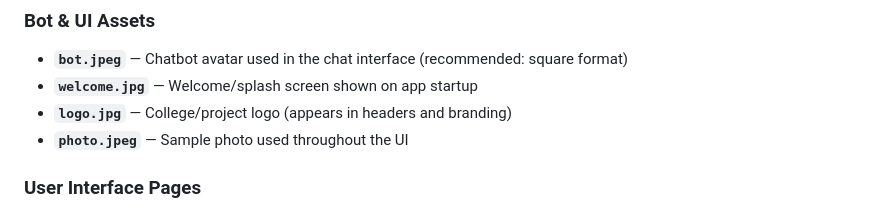
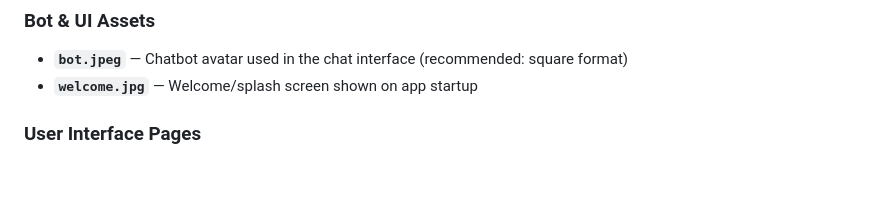
Before and after one commit to Nidafazli-Nalband/College_Enquiry_Chatbot, a Markdown page: README.md, the part around the change. GitHub-like rendering; blank space fills up the shorter version.

```diff
--- a/README.md
+++ b/README.md
@@ -59,8 +59,8 @@ The repository includes the following images inside `assets/`. All images are vi
 ### Bot & UI Assets
 - **`bot.jpeg`** — Chatbot avatar used in the chat interface (recommended: square format)
 - **`welcome.jpg`** — Welcome/splash screen shown on app startup
-- **`logo.jpg`** — College/project logo (appears in headers and branding)
-- **`photo.jpeg`** — Sample photo used throughout the UI
+
+
 
 ### User Interface Pages
 - **`home page.jpg`** — Home page/splash screen screenshot
```
